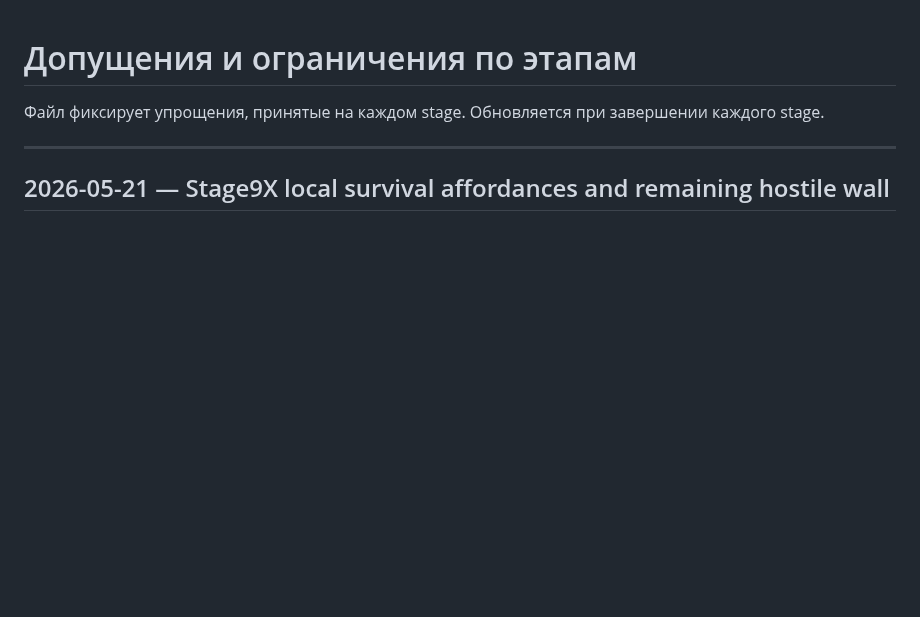
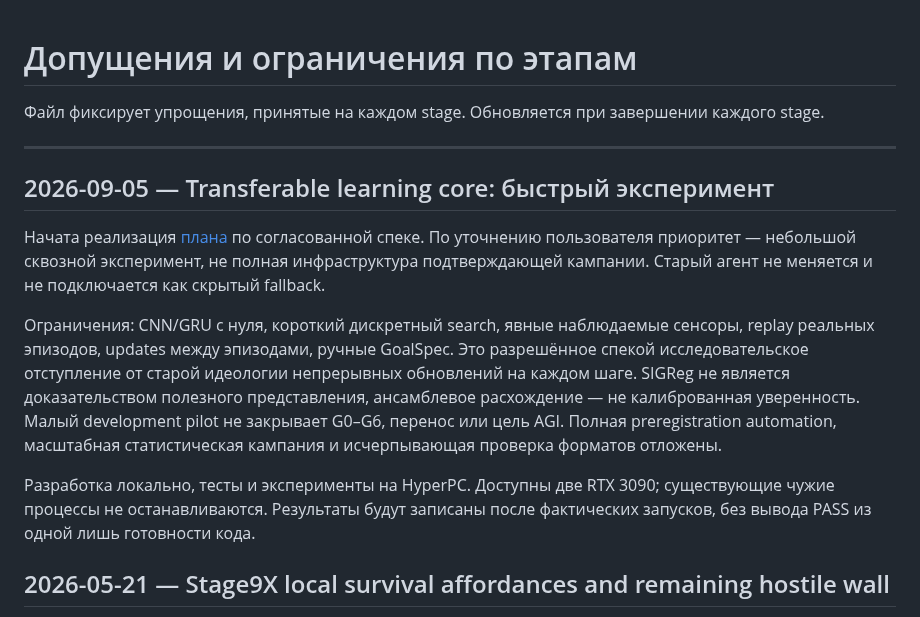
Before and after one commit to VSmirno/agi, a Markdown page: docs/ASSUMPTIONS.md, the part around the change. Rendered like a GitHub page; blank space fills up the shorter version.

```diff
--- a/docs/ASSUMPTIONS.md
+++ b/docs/ASSUMPTIONS.md
@@ -3,6 +3,25 @@
 Файл фиксирует упрощения, принятые на каждом stage. Обновляется при завершении каждого stage.
 
 ---
+
+## 2026-09-05 — Transferable learning core: быстрый эксперимент
+
+Начата реализация [плана](superpowers/plans/2026-09-05-transferable-learning-core.md)
+по согласованной спеке. По уточнению пользователя приоритет — небольшой сквозной
+эксперимент, не полная инфраструктура подтверждающей кампании. Старый агент не
+меняется и не подключается как скрытый fallback.
+
+Ограничения: CNN/GRU с нуля, короткий дискретный search, явные наблюдаемые сенсоры,
+replay реальных эпизодов, updates между эпизодами, ручные GoalSpec. Это разрешённое
+спекой исследовательское отступление от старой идеологии непрерывных обновлений
+на каждом шаге. SIGReg не является доказательством полезного представления,
+ансамблевое расхождение — не калиброванная уверенность. Малый development pilot
+не закрывает G0–G6, перенос или цель AGI. Полная preregistration automation,
+масштабная статистическая кампания и исчерпывающая проверка форматов отложены.
+
+Разработка локально, тесты и эксперименты на HyperPC. Доступны две RTX 3090;
+существующие чужие процессы не останавливаются. Результаты будут записаны после
+фактических запусков, без вывода PASS из одной лишь готовности кода.
 
 ## 2026-05-21 — Stage9X local survival affordances and remaining hostile wall
 **Что сделано:** Ветка `feature/stage9x-capability-goal-handoff` доведена до
```
Also changed, not shown: 2 other files.
